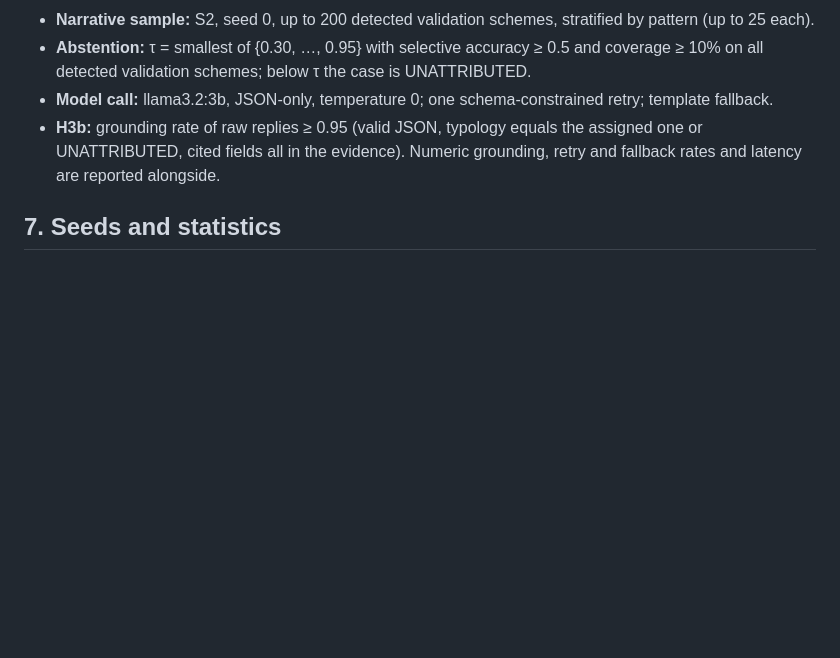
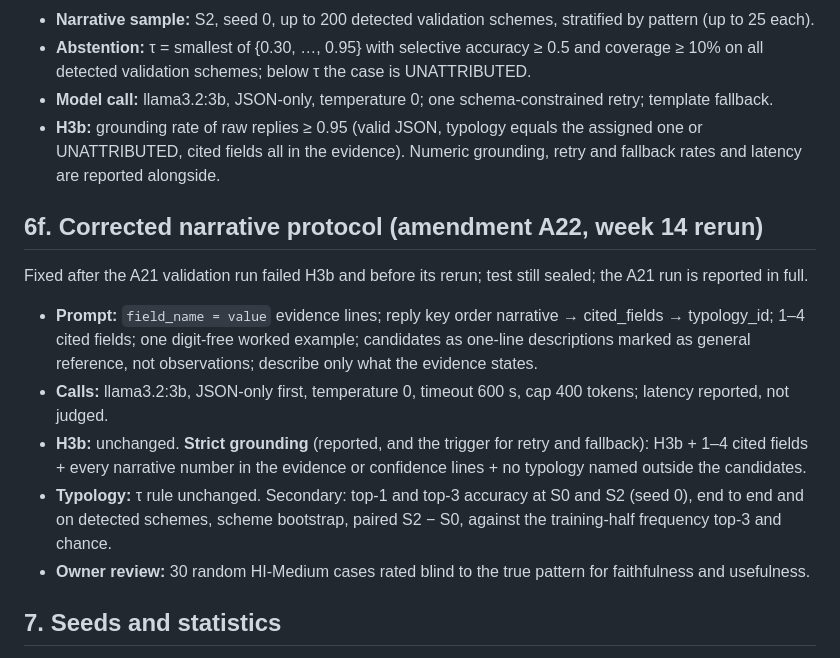
Before and after one commit to allu0786ansari/FinMesh, a Markdown page: docs/protocol/preregistration.md, the part around the change. Drawn GitHub-style; blank space fills up the shorter version.

Commit message:
Pre-register A22: corrected narrative protocol and the top-3 typology analysis
Co-Authored-By: Claude Opus 5.5 <noreply@anthropic.com>
Claude-Session: https://claude.ai/code/session_01QbZV9jksHK4RagQLRHoS3q

```diff
--- a/docs/protocol/preregistration.md
+++ b/docs/protocol/preregistration.md
@@ -198,6 +198,16 @@ Every result is reported whether or not its hypothesis holds; a missed target is
 - **Model call:** llama3.2:3b, JSON-only, temperature 0; one schema-constrained retry; template fallback.
 - **H3b:** grounding rate of raw replies ≥ 0.95 (valid JSON, typology equals the assigned one or UNATTRIBUTED, cited fields all in the evidence). Numeric grounding, retry and fallback rates and latency are reported alongside.
 
+## 6f. Corrected narrative protocol (amendment A22, week 14 rerun)
+
+Fixed after the A21 validation run failed H3b and before its rerun; test still sealed; the A21 run is reported in full.
+
+- **Prompt:** `field_name = value` evidence lines; reply key order narrative → cited_fields → typology_id; 1–4 cited fields; one digit-free worked example; candidates as one-line descriptions marked as general reference, not observations; describe only what the evidence states.
+- **Calls:** llama3.2:3b, JSON-only first, temperature 0, timeout 600 s, cap 400 tokens; latency reported, not judged.
+- **H3b:** unchanged. **Strict grounding** (reported, and the trigger for retry and fallback): H3b + 1–4 cited fields + every narrative number in the evidence or confidence lines + no typology named outside the candidates.
+- **Typology:** τ rule unchanged. Secondary: top-1 and top-3 accuracy at S0 and S2 (seed 0), end to end and on detected schemes, scheme bootstrap, paired S2 − S0, against the training-half frequency top-3 and chance.
+- **Owner review:** 30 random HI-Medium cases rated blind to the true pattern for faithfulness and usefulness.
+
 ## 7. Seeds and statistics
 
 - **Seeds:**
```
Also changed, not shown: docs/proposal/CHANGES.md (+1 -0 lines).
